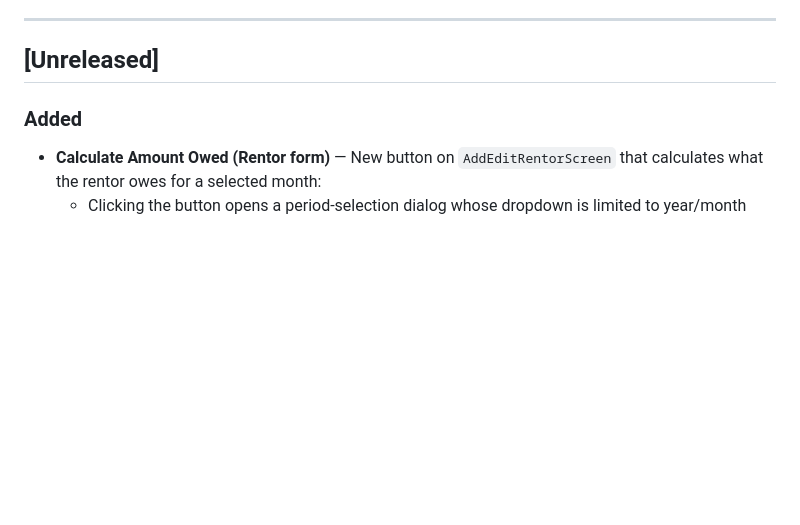
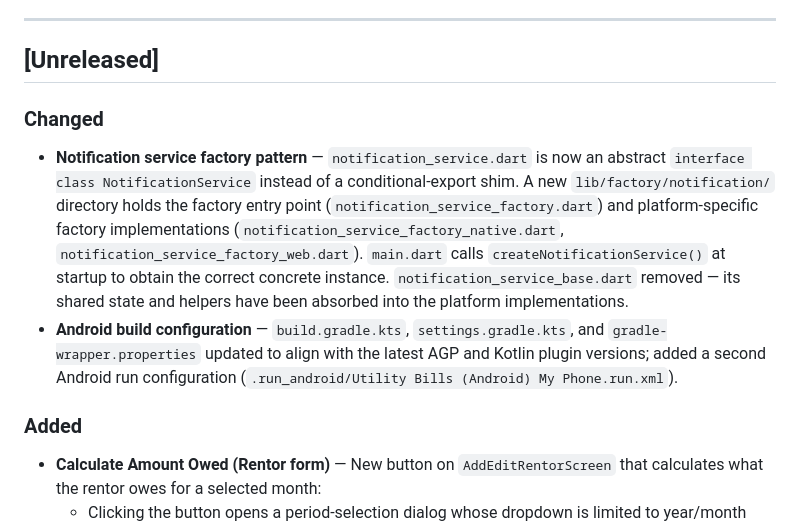
Before and after one commit to KwasiAsante/UtilityBillsManager, a Markdown page: CHANGELOG.md, the part around the change. Rendered like a GitHub page; blank space fills up the shorter version.

```diff
--- a/CHANGELOG.md
+++ b/CHANGELOG.md
@@ -5,6 +5,10 @@ All notable changes to this project are documented here.
 ---
 
 ## [Unreleased]
+
+### Changed
+- **Notification service factory pattern** — `notification_service.dart` is now an abstract `interface class NotificationService` instead of a conditional-export shim. A new `lib/factory/notification/` directory holds the factory entry point (`notification_service_factory.dart`) and platform-specific factory implementations (`notification_service_factory_native.dart`, `notification_service_factory_web.dart`). `main.dart` calls `createNotificationService()` at startup to obtain the correct concrete instance. `notification_service_base.dart` removed — its shared state and helpers have been absorbed into the platform implementations.
+- **Android build configuration** — `build.gradle.kts`, `settings.gradle.kts`, and `gradle-wrapper.properties` updated to align with the latest AGP and Kotlin plugin versions; added a second Android run configuration (`.run_android/Utility Bills (Android) My Phone.run.xml`).
 
 ### Added
 - **Calculate Amount Owed (Rentor form)** — New button on `AddEditRentorScreen` that calculates what the rentor owes for a selected month:
```
Also changed, not shown: README.md (+4 -2 lines).
